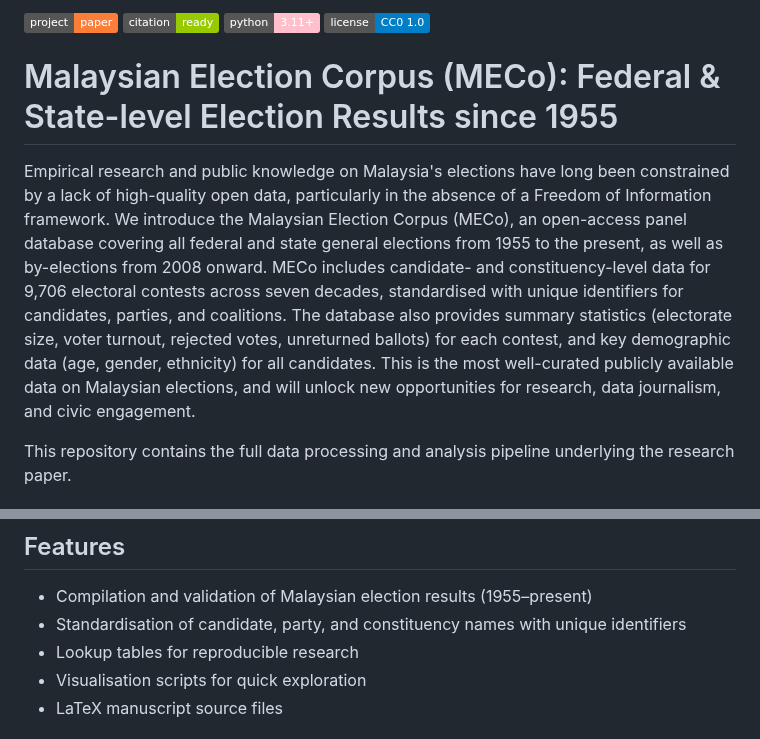
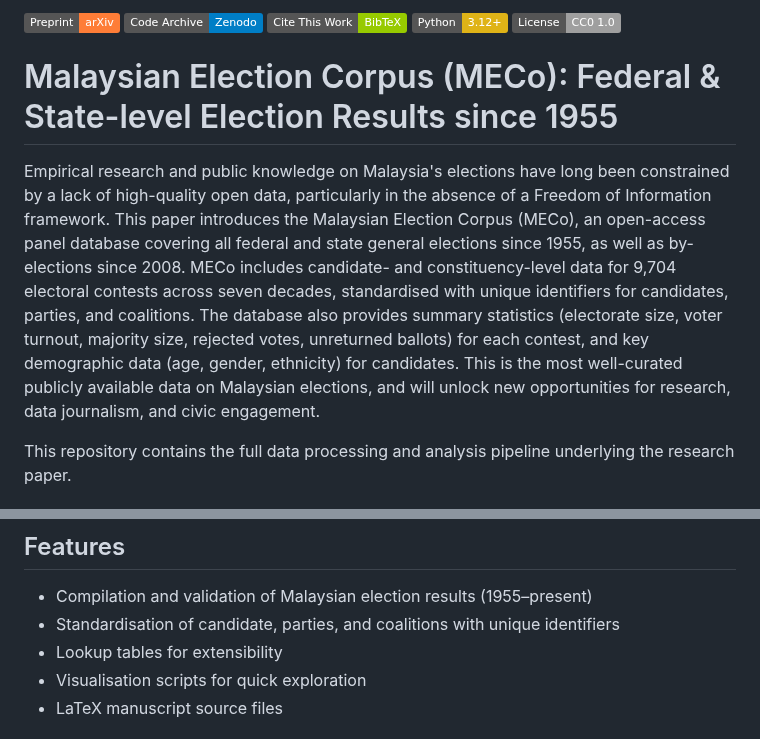
Before and after one commit to Thevesh/paper-meco-results, a Markdown page: README.md, 2 parts joined by grey strips. GitHub-like rendering; badges without logos.

```diff
--- a/README.md
+++ b/README.md
@@ -1,11 +1,12 @@
-[![Preprint](https://img.shields.io/badge/project-paper-orange)](https://doi.org/10.48550/arxiv.2505.06564)
-[![Cite This Work](https://img.shields.io/badge/citation-ready-green)](#Citation)
-[![Python](https://img.shields.io/badge/python-3.11+-pink.svg)](https://www.python.org/)
-[![License](https://img.shields.io/badge/license-CC0_1.0-blue.svg)](LICENSE)
+[![Preprint](https://img.shields.io/badge/Preprint-arXiv-orange)](https://doi.org/10.48550/arxiv.2505.06564)
+[![Code DOI](https://img.shields.io/badge/Code%20Archive-Zenodo-blue)](https://doi.org/10.5281/zenodo.17694675)
+[![Cite This Work](https://img.shields.io/badge/Cite%20This%20Work-BibTeX-green)](#Citation)
+[![Python](https://img.shields.io/badge/Python-3.12+-yellow)](https://www.python.org/)
+[![License](https://img.shields.io/badge/License-CC0_1.0-lightgrey)](LICENSE)
 
 # Malaysian Election Corpus (MECo): Federal & State-level Election Results since 1955
 
-Empirical research and public knowledge on Malaysia's elections have long been constrained by a lack of high-quality open data, particularly in the absence of a Freedom of Information framework. We introduce the Malaysian Election Corpus (MECo), an open-access panel database covering all federal and state general elections from 1955 to the present, as well as by-elections from 2008 onward. MECo includes candidate- and constituency-level data for 9,706 electoral contests across seven decades, standardised with unique identifiers for candidates, parties, and coalitions. The database also provides summary statistics (electorate size, voter turnout, rejected votes, unreturned ballots) for each contest, and key demographic data (age, gender, ethnicity) for all candidates. This is the most well-curated publicly available data on Malaysian elections, and will unlock new opportunities for research, data journalism, and civic engagement.
+Empirical research and public knowledge on Malaysia's elections have long been constrained by a lack of high-quality open data, particularly in the absence of a Freedom of Information framework. This paper introduces the Malaysian Election Corpus (MECo), an open-access panel database covering all federal and state general elections since 1955, as well as by-elections since 2008. MECo includes candidate- and constituency-level data for 9,704 electoral contests across seven decades, standardised with unique identifiers for candidates, parties, and coalitions. The database also provides summary statistics (electorate size, voter turnout, majority size, rejected votes, unreturned ballots) for each contest, and key demographic data (age, gender, ethnicity) for candidates. This is the most well-curated publicly available data on Malaysian elections, and will unlock new opportunities for research, data journalism, and civic engagement.
 
 This repository contains the full data processing and analysis pipeline underlying the research paper.
 
@@ -28,8 +29,8 @@ This repository contains the full data processing and analysis pipeline underlyi
 ## Features
 
 - Compilation and validation of Malaysian election results (1955–present)
-- Standardisation of candidate, party, and constituency names with unique identifiers
-- Lookup tables for reproducible research
+- Standardisation of candidate, parties, and coalitions with unique identifiers
+- Lookup tables for extensibility
 - Visualisation scripts for quick exploration
 - LaTeX manuscript source files
 
```
